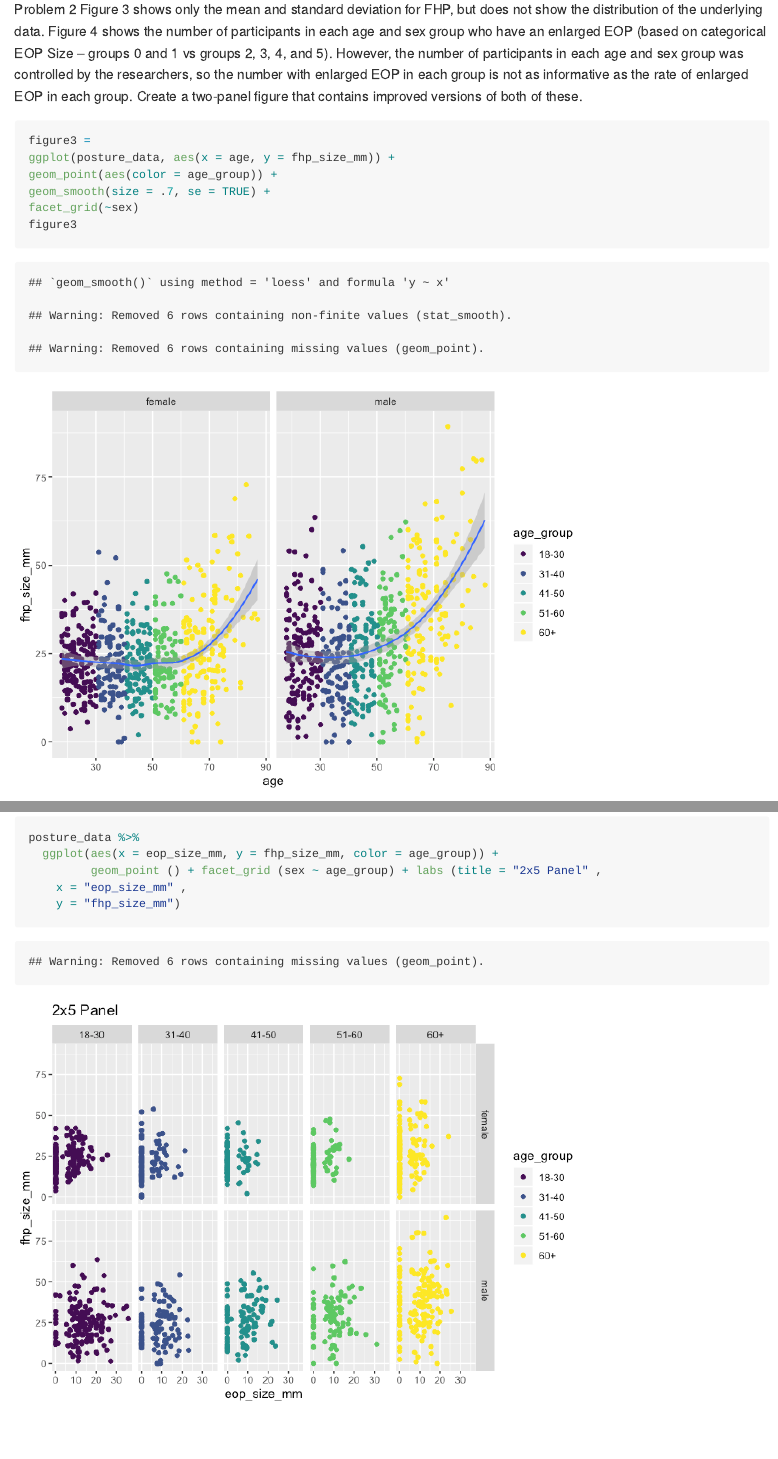
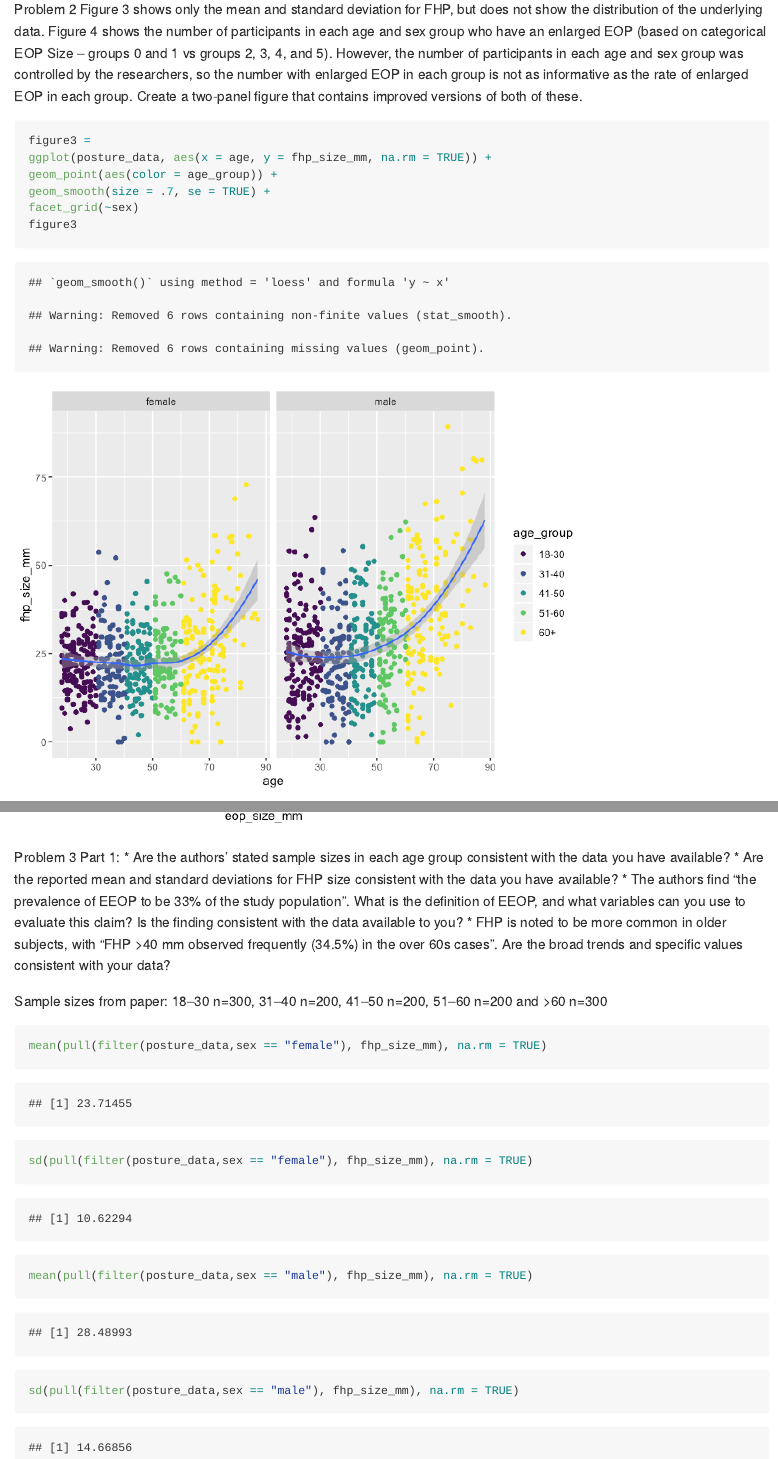
Before and after one commit to maryknoop/p8105_midterm_mk4022, an R Markdown document (p8105_midterm_mk4022.Rmd): the page in a window 1100 px wide, from 2910 px down, and a second part further down, joined at a grey line. The pictures show the output file p8105_midterm_mk4022.md that the author committed with the source, drawn offline in the style of GitHub; long lines of code are wrapped.

Commit message:
Mean, standard deviation, comparing sample sizes.

````diff
--- a/p8105_midterm_mk4022.Rmd
+++ b/p8105_midterm_mk4022.Rmd
@@ -57,14 +57,13 @@ posture_data %>%
 ggplot(aes(x = age, fill = sex)) +
 geom_histogram()
 agesex_plot
-
 ```
 
 Problem 2
 Figure 3 shows only the mean and standard deviation for FHP, but does not show the distribution of the underlying data. Figure 4 shows the number of participants in each age and sex group who have an enlarged EOP (based on categorical EOP Size – groups 0 and 1 vs groups 2, 3, 4, and 5). However, the number of participants in each age and sex group was controlled by the researchers, so the number with enlarged EOP in each group is not as informative as the rate of enlarged EOP in each group. Create a two-panel figure that contains improved versions of both of these.
 ```{r}
 figure3 =
-ggplot(posture_data, aes(x = age, y = fhp_size_mm)) +
+ggplot(posture_data, aes(x = age, y = fhp_size_mm, na.rm = TRUE)) +
 geom_point(aes(color = age_group)) +
 geom_smooth(size = .7, se = TRUE) +
 facet_grid(~sex)
@@ -88,9 +90,24 @@ Part 2:
 Create a 2 x 5 collection of panels, which show the association between FHP size and EOP size in each age and sex group. Comment on your plots with respect to the scientific question of interest.
 ```{r}
 posture_data %>%
-  ggplot(aes(x = eop_size_mm, y = fhp_size_mm, color = age_group)) +
+  ggplot(aes(x = eop_size_mm, y = fhp_size_mm, na.rm = TRUE, color = age_group)) +
          geom_point () + facet_grid (sex ~ age_group) + labs (title = "2x5 Panel" ,
     x = "eop_size_mm" ,
     y = "fhp_size_mm")
 
 ```
+
+Problem 3
+Part 1:
+* Are the authors’ stated sample sizes in each age group consistent with the data you have available?
+* Are the reported mean and standard deviations for FHP size consistent with the data you have available?
+* The authors find “the prevalence of EEOP to be 33% of the study population”. What is the definition of EEOP, and what variables can you use to evaluate this claim? Is the finding consistent with the data available to you?
+* FHP is noted to be more common in older subjects, with “FHP >40 mm observed frequently (34.5%) in the over 60s cases”. Are the broad trends and specific values consistent with your data?
+
+Sample sizes from paper: 18–30 n=300, 31–40 n=200, 41–50 n=200, 51–60 n=200 and >60 n=300
+```{r}
+mean(pull(filter(posture_data,sex == "female"), fhp_size_mm), na.rm = TRUE)
+sd(pull(filter(posture_data,sex == "female"), fhp_size_mm), na.rm = TRUE)
+mean(pull(filter(posture_data,sex == "male"), fhp_size_mm), na.rm = TRUE)
+sd(pull(filter(posture_data,sex == "male"), fhp_size_mm), na.rm = TRUE)
+```
````
Also changed, not shown: p8105_midterm_mk4022.md, p8105_midterm_mk4022_files/figure-gfm/unnamed-chunk-4-2.png (added), p8105_midterm_mk4022_files/figure-gfm/unnamed-chunk-4-3.png (added), p8105_midterm_mk4022.Rmd (3 more changed lines).
